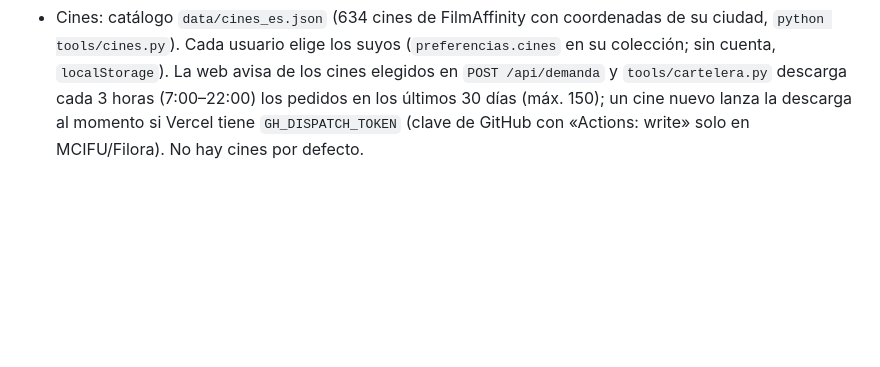
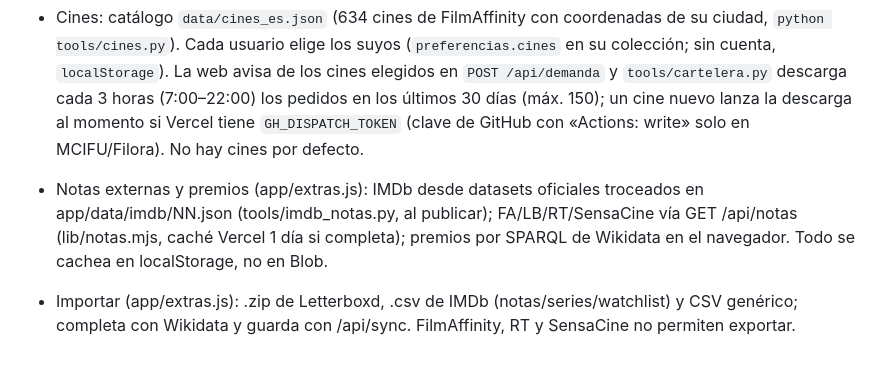
Before and after one commit to MCIFU/Filora, a Markdown page: CLAUDE.md, the part around the change. GitHub-like rendering; blank space fills up the shorter version.

Commit message:
Notas sobre notas, premios e importación
Co-Authored-By: Claude Opus 5.5 <noreply@anthropic.com>

```diff
--- a/CLAUDE.md
+++ b/CLAUDE.md
@@ -24,3 +24,5 @@ App local para llevar el registro de las películas que veo, con Excel sincroniz
 - Cuentas (web): `/api/registro` y `/api/entrar` devuelven una sesión firmada (`lib/cuentas.mjs`, scrypt + HMAC, 180 días). Cada usuario tiene `filora/usuarios/<usuario>/<carpeta aleatoria>/datos.json` en Blob; sin sesión se sirve la colección del dueño. Opcional: variable `AUTH_SECRET` (si no, se genera y guarda en Blob). Pruebas: `npm test`.
 - Privacidad: la colección NO está en el repo (data/db.json en .gitignore). Vive en data/local/db.json del PC y en Blob (filora/db.json para la cuenta mcifu); el PC la sube con el PIN y la web permite importar una copia .json. Sin sesión /api/db devuelve una colección vacía.
 - Cines: catálogo `data/cines_es.json` (634 cines de FilmAffinity con coordenadas de su ciudad, `python tools/cines.py`). Cada usuario elige los suyos (`preferencias.cines` en su colección; sin cuenta, `localStorage`). La web avisa de los cines elegidos en `POST /api/demanda` y `tools/cartelera.py` descarga cada 3 horas (7:00–22:00) los pedidos en los últimos 30 días (máx. 150); un cine nuevo lanza la descarga al momento si Vercel tiene `GH_DISPATCH_TOKEN` (clave de GitHub con «Actions: write» solo en MCIFU/Filora). No hay cines por defecto.
+- Notas externas y premios (app/extras.js): IMDb desde datasets oficiales troceados en app/data/imdb/NN.json (tools/imdb_notas.py, al publicar); FA/LB/RT/SensaCine vía GET /api/notas (lib/notas.mjs, caché Vercel 1 día si completa); premios por SPARQL de Wikidata en el navegador. Todo se cachea en localStorage, no en Blob.
+- Importar (app/extras.js): .zip de Letterboxd, .csv de IMDb (notas/series/watchlist) y CSV genérico; completa con Wikidata y guarda con /api/sync. FilmAffinity, RT y SensaCine no permiten exportar.
```
